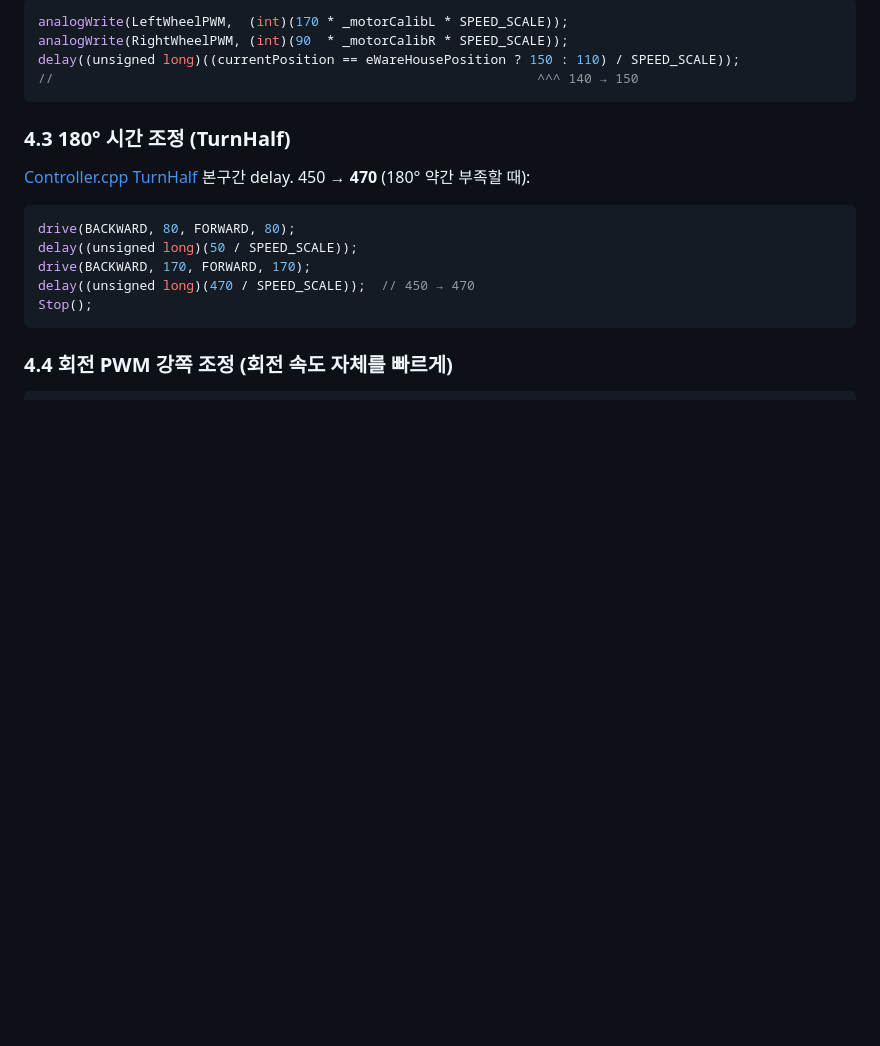
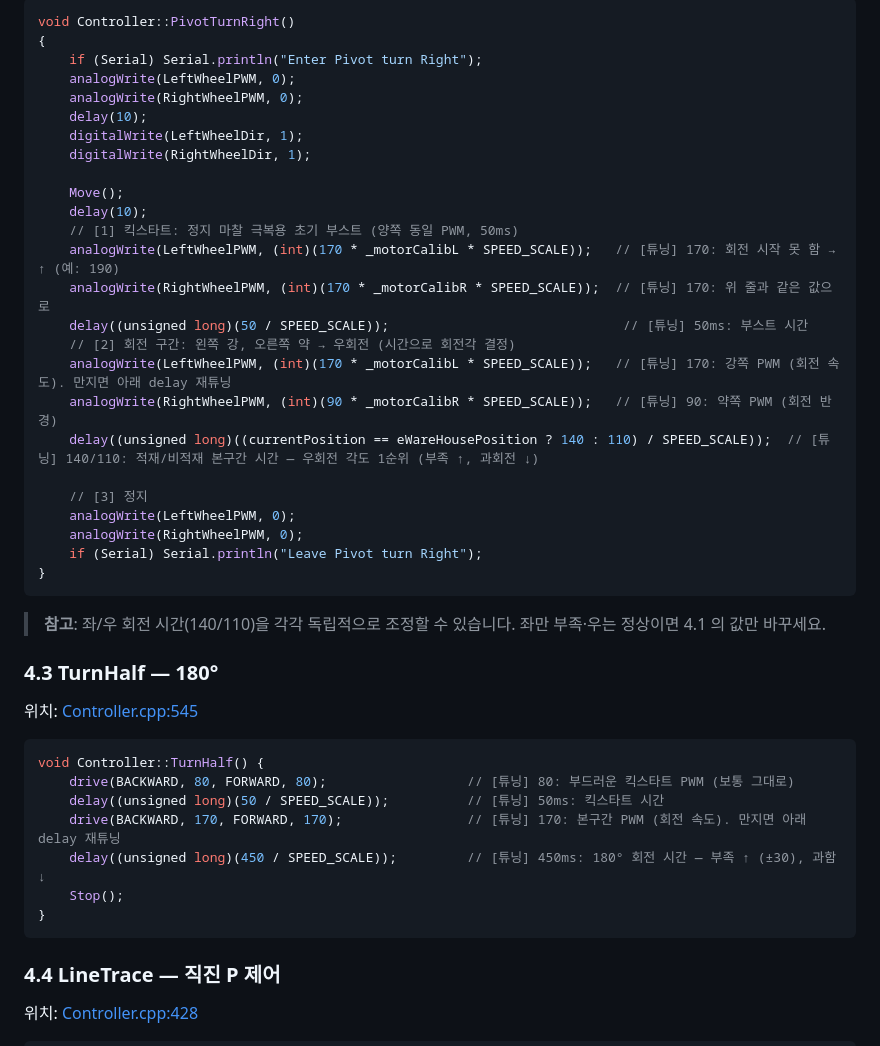
Before and after one commit to hunnx27/arduino-line, a Markdown page: TUNING.md, the part around one of its changes. Rendered like a GitHub page; blank space fills up the shorter version.

````diff
--- a/TUNING.md
+++ b/TUNING.md
@@ -105,23 +110,50 @@ delay((unsigned long)((currentPosition == eWareHousePosition ? 140 : 120) / SPEE
 
 ```cpp
-analogWrite(LeftWheelPWM,  (int)(170 * _motorCalibL * SPEED_SCALE));
-analogWrite(RightWheelPWM, (int)(90  * _motorCalibR * SPEED_SCALE));
-delay((unsigned long)((currentPosition == eWareHousePosition ? 150 : 110) / SPEED_SCALE));
-//                                                              ^^^ 140 → 150
+void Controller::PivotTurnRight()
+{
+    if (Serial) Serial.println("Enter Pivot turn Right");
+    analogWrite(LeftWheelPWM, 0);
+    analogWrite(RightWheelPWM, 0);
+    delay(10);
+    digitalWrite(LeftWheelDir, 1);
+    digitalWrite(RightWheelDir, 1);
+
+    Move();
+    delay(10);
+    // [1] 킥스타트: 정지 마찰 극복용 초기 부스트 (양쪽 동일 PWM, 50ms)
+    analogWrite(LeftWheelPWM, (int)(170 * _motorCalibL * SPEED_SCALE));   // [튜닝] 170: 회전 시작 못 함 → ↑ (예: 190)
+    analogWrite(RightWheelPWM, (int)(170 * _motorCalibR * SPEED_SCALE));  // [튜닝] 170: 위 줄과 같은 값으로
+    delay((unsigned long)(50 / SPEED_SCALE));                              // [튜닝] 50ms: 부스트 시간
+    // [2] 회전 구간: 왼쪽 강, 오른쪽 약 → 우회전 (시간으로 회전각 결정)
+    analogWrite(LeftWheelPWM, (int)(170 * _motorCalibL * SPEED_SCALE));   // [튜닝] 170: 강쪽 PWM (회전 속도). 만지면 아래 delay 재튜닝
+    analogWrite(RightWheelPWM, (int)(90 * _motorCalibR * SPEED_SCALE));   // [튜닝] 90: 약쪽 PWM (회전 반경)
+    delay((unsigned long)((currentPosition == eWareHousePosition ? 140 : 110) / SPEED_SCALE));  // [튜닝] 140/110: 적재/비적재 본구간 시간 — 우회전 각도 1순위 (부족 ↑, 과회전 ↓)
+
+    // [3] 정지
+    analogWrite(LeftWheelPWM, 0);
+    analogWrite(RightWheelPWM, 0);
+    if (Serial) Serial.println("Leave Pivot turn Right");
+}
 ```
 
-### 4.3 180° 시간 조정 (TurnHalf)
+> **참고**: 좌/우 회전 시간(140/110)을 각각 독립적으로 조정할 수 있습니다. 좌만 부족·우는 정상이면 4.1 의 값만 바꾸세요.
 
-[Controller.cpp TurnHalf](Controller.cpp#L545) 본구간 delay. 450 → **470** (180° 약간 부족할 때):
+### 4.3 TurnHalf — 180°
+
+위치: [Controller.cpp:545](Controller.cpp#L545)
 
 ```cpp
-drive(BACKWARD, 80, FORWARD, 80);
-delay((unsigned long)(50 / SPEED_SCALE));
-drive(BACKWARD, 170, FORWARD, 170);
-delay((unsigned long)(470 / SPEED_SCALE));  // 450 → 470
-Stop();
+void Controller::TurnHalf() {
+    drive(BACKWARD, 80, FORWARD, 80);                  // [튜닝] 80: 부드러운 킥스타트 PWM (보통 그대로)
+    delay((unsigned long)(50 / SPEED_SCALE));          // [튜닝] 50ms: 킥스타트 시간
+    drive(BACKWARD, 170, FORWARD, 170);                // [튜닝] 170: 본구간 PWM (회전 속도). 만지면 아래 delay 재튜닝
+    delay((unsigned long)(450 / SPEED_SCALE));         // [튜닝] 450ms: 180° 회전 시간 — 부족 ↑ (±30), 과함 ↓
+    Stop();
+}
 ```
 
-### 4.4 회전 PWM 강쪽 조정 (회전 속도 자체를 빠르게)
+### 4.4 LineTrace — 직진 P 제어
+
+위치: [Controller.cpp:428](Controller.cpp#L428)
 
 ```cpp
````
Also changed, not shown: other parts of TUNING.md (+131 -125 lines).
